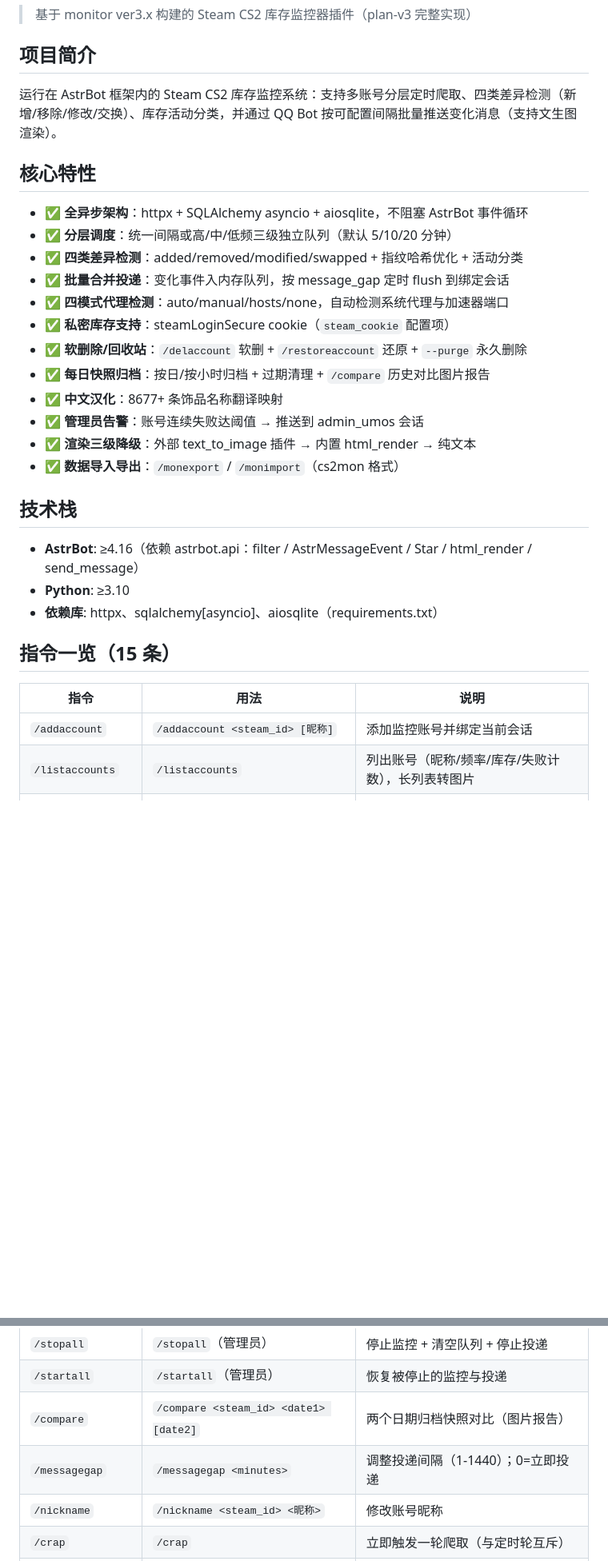
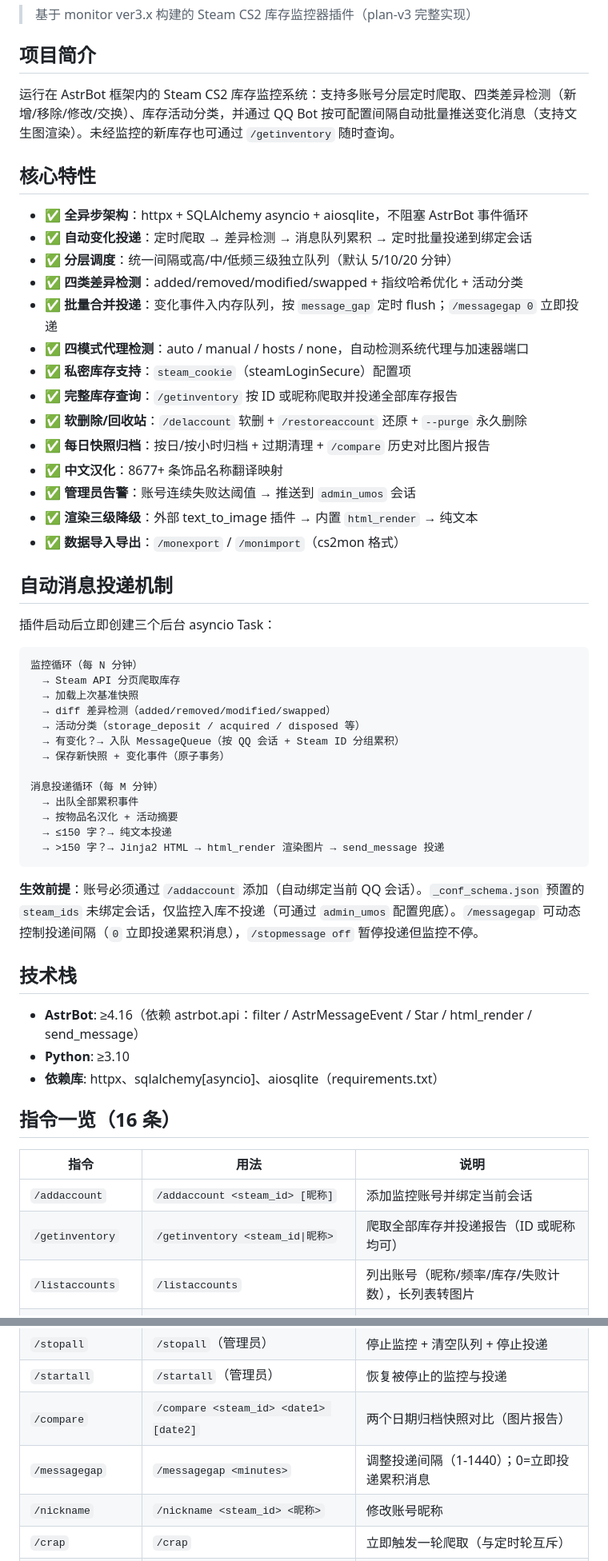
Before and after one commit to Yyyyyylor/monitor-plugin3, a Markdown page: README.md, 2 parts joined by grey strips. Shown at 80% size. Drawn GitHub-style; blank space fills up the shorter version.

````diff
--- a/README.md
+++ b/README.md
@@ -4,22 +4,46 @@
 
 ## 项目简介
 
-运行在 AstrBot 框架内的 Steam CS2 库存监控系统：支持多账号分层定时爬取、四类差异检测（新增/移除/修改/交换）、库存活动分类，并通过 QQ Bot 按可配置间隔批量推送变化消息（支持文生图渲染）。
+运行在 AstrBot 框架内的 Steam CS2 库存监控系统：支持多账号分层定时爬取、四类差异检测（新增/移除/修改/交换）、库存活动分类，并通过 QQ Bot 按可配置间隔自动批量推送变化消息（支持文生图渲染）。未经监控的新库存也可通过 `/getinventory` 随时查询。
 
 ## 核心特性
 
 - ✅ **全异步架构**：httpx + SQLAlchemy asyncio + aiosqlite，不阻塞 AstrBot 事件循环
+- ✅ **自动变化投递**：定时爬取 → 差异检测 → 消息队列累积 → 定时批量投递到绑定会话
 - ✅ **分层调度**：统一间隔或高/中/低频三级独立队列（默认 5/10/20 分钟）
 - ✅ **四类差异检测**：added/removed/modified/swapped + 指纹哈希优化 + 活动分类
-- ✅ **批量合并投递**：变化事件入内存队列，按 message_gap 定时 flush 到绑定会话
-- ✅ **四模式代理检测**：auto/manual/hosts/none，自动检测系统代理与加速器端口
-- ✅ **私密库存支持**：steamLoginSecure cookie（`steam_cookie` 配置项）
+- ✅ **批量合并投递**：变化事件入内存队列，按 `message_gap` 定时 flush；`/messagegap 0` 立即投递
+- ✅ **四模式代理检测**：auto / manual / hosts / none，自动检测系统代理与加速器端口
+- ✅ **私密库存支持**：`steam_cookie`（steamLoginSecure）配置项
+- ✅ **完整库存查询**：`/getinventory` 按 ID 或昵称爬取并投递全部库存报告
 - ✅ **软删除/回收站**：`/delaccount` 软删 + `/restoreaccount` 还原 + `--purge` 永久删除
 - ✅ **每日快照归档**：按日/按小时归档 + 过期清理 + `/compare` 历史对比图片报告
 - ✅ **中文汉化**：8677+ 条饰品名称翻译映射
-- ✅ **管理员告警**：账号连续失败达阈值 → 推送到 admin_umos 会话
-- ✅ **渲染三级降级**：外部 text_to_image 插件 → 内置 html_render → 纯文本
+- ✅ **管理员告警**：账号连续失败达阈值 → 推送到 `admin_umos` 会话
+- ✅ **渲染三级降级**：外部 text_to_image 插件 → 内置 `html_render` → 纯文本
 - ✅ **数据导入导出**：`/monexport` / `/monimport`（cs2mon 格式）
+
+## 自动消息投递机制
+
+插件启动后立即创建三个后台 asyncio Task：
+
+```
+监控循环（每 N 分钟）
+  → Steam API 分页爬取库存
+  → 加载上次基准快照
+  → diff 差异检测（added/removed/modified/swapped）
+  → 活动分类（storage_deposit / acquired / disposed 等）
+  → 有变化？→ 入队 MessageQueue（按 QQ 会话 + Steam ID 分组累积）
+  → 保存新快照 + 变化事件（原子事务）
+
+消息投递循环（每 M 分钟）
+  → 出队全部累积事件
+  → 按物品名汉化 + 活动摘要
+  → ≤150 字？→ 纯文本投递
+  → >150 字？→ Jinja2 HTML → html_render 渲染图片 → send_message 投递
+```
+
+**生效前提**：账号必须通过 `/addaccount` 添加（自动绑定当前 QQ 会话）。`_conf_schema.json` 预置的 `steam_ids` 未绑定会话，仅监控入库不投递（可通过 `admin_umos` 配置兜底）。`/messagegap` 可动态控制投递间隔（`0` 立即投递累积消息），`/stopmessage off` 暂停投递但监控不停。
 
 ## 技术栈
 
@@ -27,18 +51,19 @@
 - **Python**: ≥3.10
 - **依赖库**: httpx、sqlalchemy[asyncio]、aiosqlite（requirements.txt）
 
-## 指令一览（15 条）
+## 指令一览（16 条）
 
 | 指令 | 用法 | 说明 |
 |------|------|------|
 | `/addaccount` | `/addaccount <steam_id> [昵称]` | 添加监控账号并绑定当前会话 |
+| `/getinventory` | `/getinventory <steam_id\|昵称>` | 爬取全部库存并投递报告（ID 或昵称均可） |
 | `/listaccounts` | `/listaccounts` | 列出账号（昵称/频率/库存/失败计数），长列表转图片 |
 | `/editgap` | `/editgap <steam_id> <high\|medium\|low>` | 调整账号监控频率 |
 | `/stopmessage` | `/stopmessage [on\|off]` | 暂停/恢复消息投递（监控不停） |
 | `/stopall` | `/stopall`（管理员） | 停止监控 + 清空队列 + 停止投递 |
 | `/startall` | `/startall`（管理员） | 恢复被停止的监控与投递 |
 | `/compare` | `/compare <steam_id> <date1> [date2]` | 两个日期归档快照对比（图片报告） |
-| `/messagegap` | `/messagegap <minutes>` | 调整投递间隔（1-1440）；0=立即投递 |
+| `/messagegap` | `/messagegap <minutes>` | 调整投递间隔（1-1440）；0=立即投递累积消息 |
 | `/nickname` | `/nickname <steam_id> <昵称>` | 修改账号昵称 |
 | `/crap` | `/crap` | 立即触发一轮爬取（与定时轮互斥） |
 | `/proxytest` | `/proxytest` | 代理检测 + Steam API 连通性测试 |
````
Also changed, not shown: other parts of README.md (+34 -12 lines).
